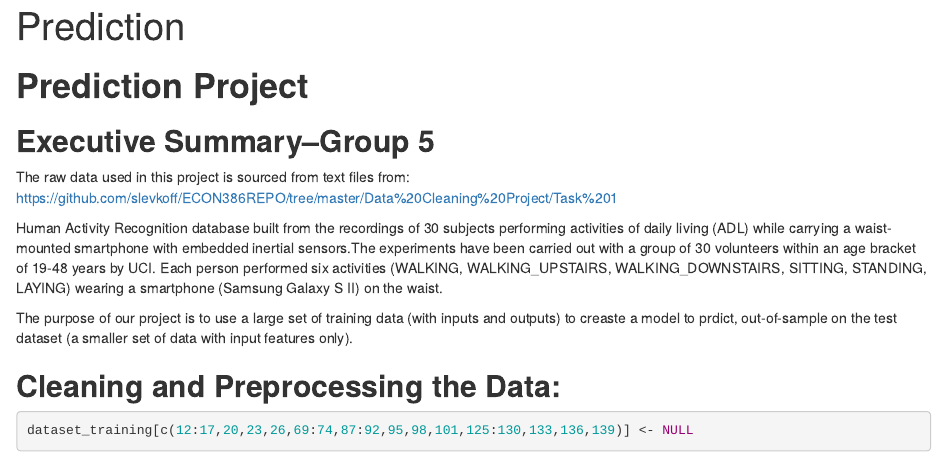
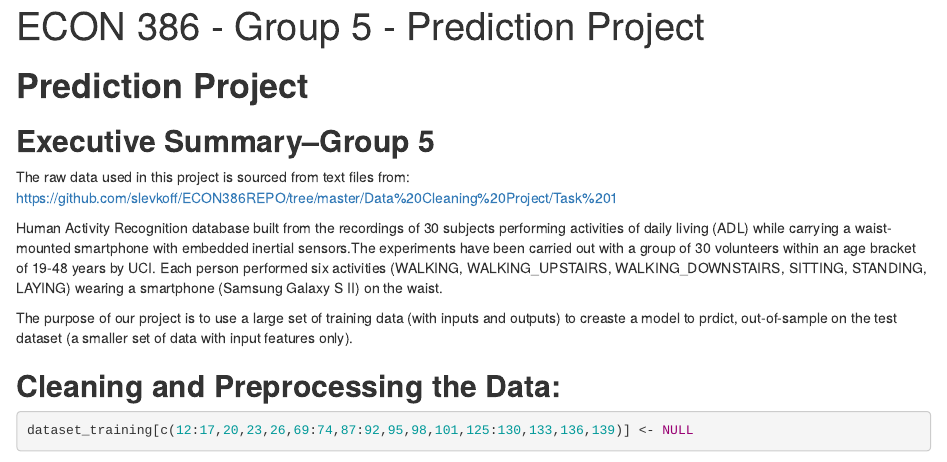
Before and after one commit to matthannula/econ386-group5, an R Markdown document (prediction.Rmd): the page in a window 1100 px wide, from its top. Rendered offline with R 4.5, knitr and Pandoc, with nearby package versions; some code elsewhere in the file could not run offline.

Commit message:
Group 5 Prediction Project
Executive summary and individual write-ups for Group 5's Prediction Project

```diff
--- a/prediction.Rmd
+++ b/prediction.Rmd
@@ -1,5 +1,5 @@
 ---
-title: "Prediction"
+title: "ECON 386 - Group 5 - Prediction Project"
 output: html_document
 ---
 
```
